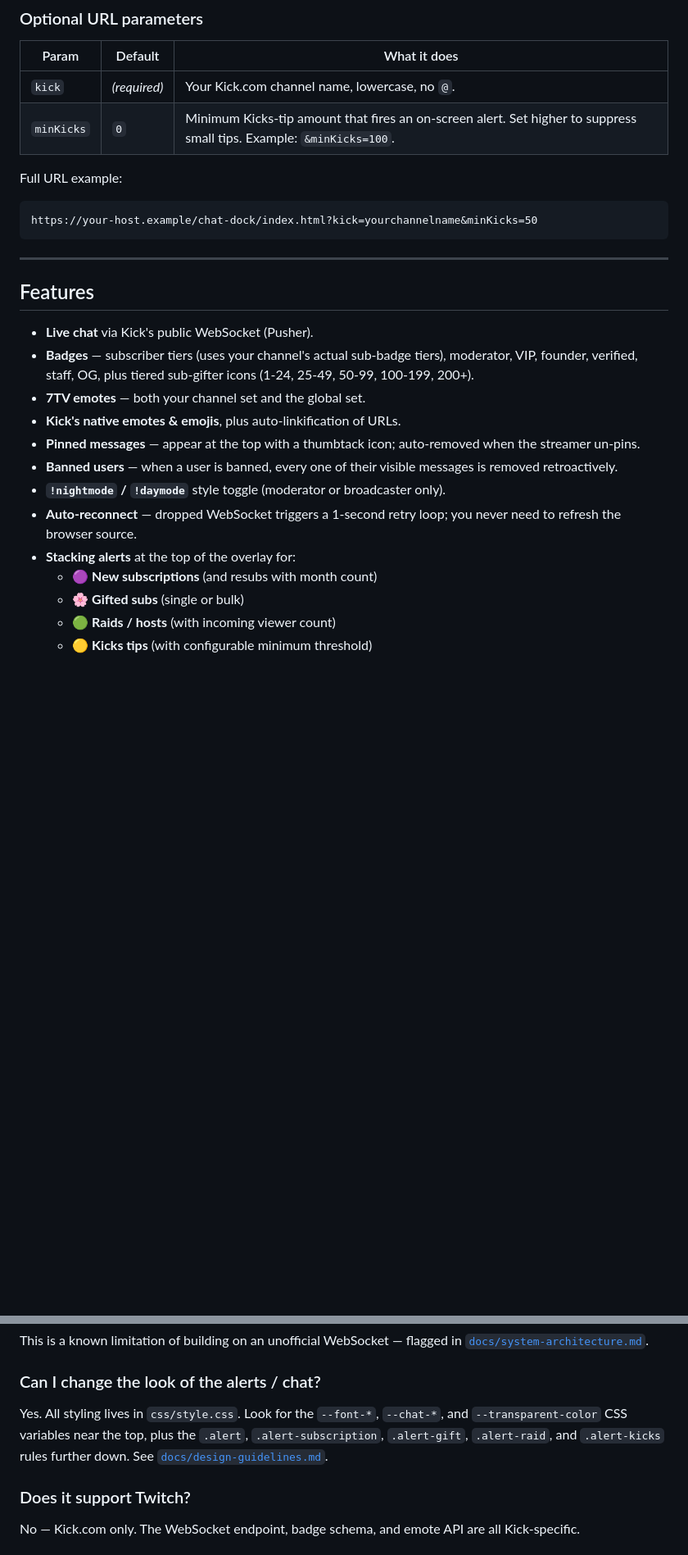
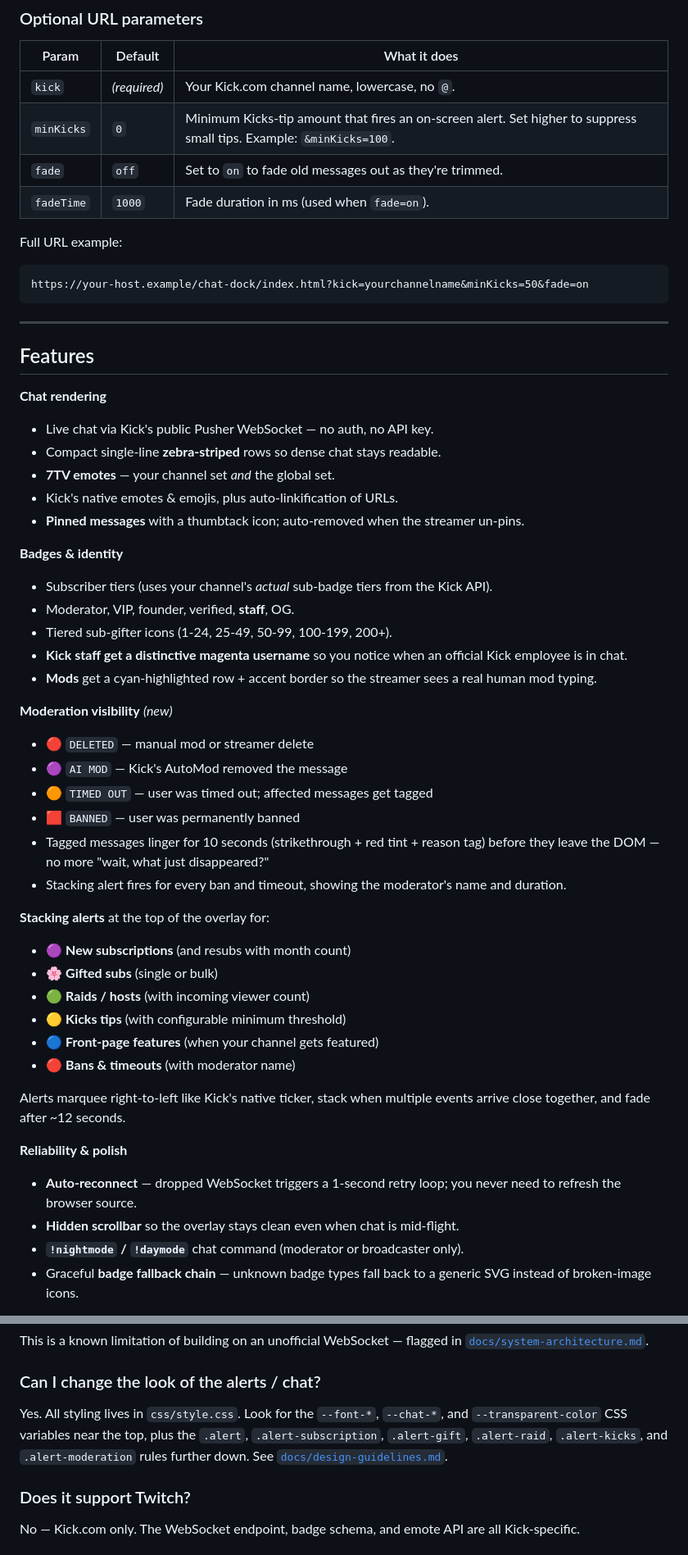
Before and after one commit to zachisfine/chat-dock, a Markdown page: README.md, 2 parts joined by grey strips. Shown at 82% size. Rendered like a GitHub page; blank space fills up the shorter version.

Commit message:
docs: pimp README with badges, comparison table, moderation visibility section, and roadmap

````diff
--- a/README.md
+++ b/README.md
@@ -54,28 +87,54 @@ If you open the page without `?kick=`, you'll get a setup screen telling you wha
 |-------|---------|--------------|
 | `kick` | *(required)* | Your Kick.com channel name, lowercase, no `@`. |
 | `minKicks` | `0` | Minimum Kicks-tip amount that fires an on-screen alert. Set higher to suppress small tips. Example: `&minKicks=100`. |
+| `fade` | `off` | Set to `on` to fade old messages out as they're trimmed. |
+| `fadeTime` | `1000` | Fade duration in ms (used when `fade=on`). |
 
 Full URL example:
 
 ```
-https://your-host.example/chat-dock/index.html?kick=yourchannelname&minKicks=50
+https://your-host.example/chat-dock/index.html?kick=yourchannelname&minKicks=50&fade=on
 ```
 
 ---
 
 ## Features
 
-- **Live chat** via Kick's public WebSocket (Pusher).
-- **Badges** — subscriber tiers (uses your channel's actual sub-badge tiers), moderator, VIP, founder, verified, staff, OG, plus tiered sub-gifter icons (1-24, 25-49, 50-99, 100-199, 200+).
-- **7TV emotes** — both your channel set and the global set.
-- **Kick's native emotes & emojis**, plus auto-linkification of URLs.
-- **Pinned messages** — appear at the top with a thumbtack icon; auto-removed when the streamer un-pins.
-- **Banned users** — when a user is banned, every one of their visible messages is removed retroactively.
-- **`!nightmode` / `!daymode`** style toggle (moderator or broadcaster only).
+**Chat rendering**
+- Live chat via Kick's public Pusher WebSocket — no auth, no API key.
+- Compact single-line **zebra-striped** rows so dense chat stays readable.
+- **7TV emotes** — your channel set *and* the global set.
+- Kick's native emotes & emojis, plus auto-linkification of URLs.
+- **Pinned messages** with a thumbtack icon; auto-removed when the streamer un-pins.
+
+**Badges & identity**
+- Subscriber tiers (uses your channel's *actual* sub-badge tiers from the Kick API).
+- Moderator, VIP, founder, verified, **staff**, OG.
+- Tiered sub-gifter icons (1-24, 25-49, 50-99, 100-199, 200+).
+- **Kick staff get a distinctive magenta username** so you notice when an official Kick employee is in chat.
+- **Mods** get a cyan-highlighted row + accent border so the streamer sees a real human mod typing.
+
+**Moderation visibility** *(new)*
+- 🔴 `DELETED` — manual mod or streamer delete
+- 🟣 `AI MOD` — Kick's AutoMod removed the message
+- 🟠 `TIMED OUT` — user was timed out; affected messages get tagged
+- 🟥 `BANNED` — user was permanently banned
+- Tagged messages linger for 10 seconds (strikethrough + red tint + reason tag) before they leave the DOM — no more "wait, what just disappeared?"
+- Stacking alert fires for every ban and timeout, showing the moderator's name and duration.
+
+**Stacking alerts** at the top of the overlay for:
+- 🟣 **New subscriptions** (and resubs with month count)
+- 🌸 **Gifted subs** (single or bulk)
+- 🟢 **Raids / hosts** (with incoming viewer count)
+- 🟡 **Kicks tips** (with configurable minimum threshold)
+- 🔵 **Front-page features** (when your channel gets featured)
+- 🔴 **Bans & timeouts** (with moderator name)
+
+Alerts marquee right-to-left like Kick's native ticker, stack when multiple events arrive close together, and fade after ~12 seconds.
+
+**Reliability & polish**
 - **Auto-reconnect** — dropped WebSocket triggers a 1-second retry loop; you never need to refresh the browser source.
-- **Stacking alerts** at the top of the overlay for:
-  - 🟣 **New subscriptions** (and resubs with month count)
-  - 🌸 **Gifted subs** (single or bulk)
-  - 🟢 **Raids / hosts** (with incoming viewer count)
-  - 🟡 **Kicks tips** (with configurable minimum threshold)
+- **Hidden scrollbar** so the overlay stays clean even when chat is mid-flight.
+- **`!nightmode` / `!daymode`** chat command (moderator or broadcaster only).
+- Graceful **badge fallback chain** — unknown badge types fall back to a generic SVG instead of broken-image icons.
 
@@ -172,7 +245,7 @@ This is a known limitation of building on an unofficial WebSocket — flagged in
 
 ### Can I change the look of the alerts / chat?
 
-Yes. All styling lives in `css/style.css`. Look for the `--font-*`, `--chat-*`, and `--transparent-color` CSS variables near the top, plus the `.alert`, `.alert-subscription`, `.alert-gift`, `.alert-raid`, and `.alert-kicks` rules further down. See [`docs/design-guidelines.md`](docs/design-guidelines.md).
+Yes. All styling lives in `css/style.css`. Look for the `--font-*`, `--chat-*`, and `--transparent-color` CSS variables near the top, plus the `.alert`, `.alert-subscription`, `.alert-gift`, `.alert-raid`, `.alert-kicks`, and `.alert-moderation` rules further down. See [`docs/design-guidelines.md`](docs/design-guidelines.md).
 
 ### Does it support Twitch?
 
````
Also changed, not shown: other parts of README.md (+68 -4 lines).
